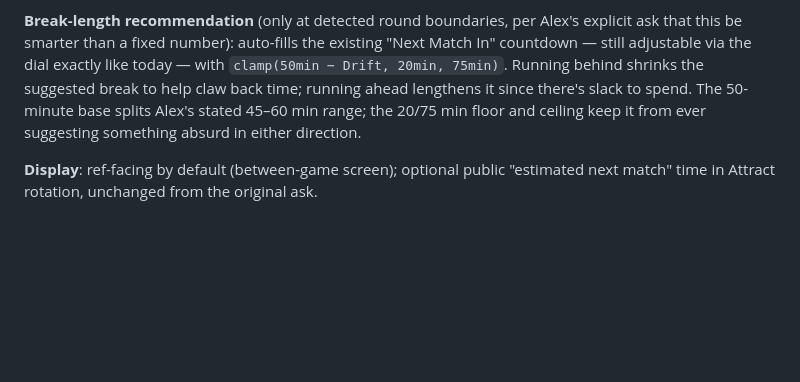
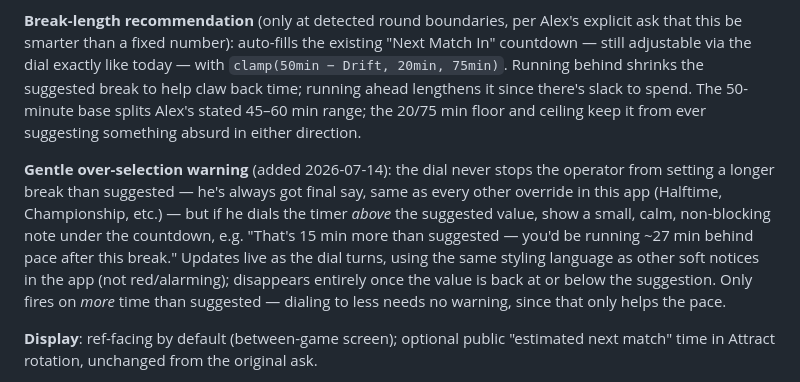
Before and after one commit to atramiel/BHL-Scoreboard, a Markdown page: BACKLOG.md, the part around the change. GitHub-like rendering; blank space fills up the shorter version.

Commit message:
Add a gentle over-selection warning to the Pace Tracker's break timer
If the operator dials the Next Match In timer above the pace-suggested
break length, show a calm, non-blocking note projecting how far behind
that choice would put them - never stops them from choosing it, just
keeps them informed. Only fires when dialing above the suggestion,
since dialing below only helps the pace.

Co-Authored-By: Claude Fable 5 <noreply@anthropic.com>

```diff
--- a/BACKLOG.md
+++ b/BACKLOG.md
@@ -96,6 +96,8 @@ Not a generic countdown — this models BHL's actual rhythm: matches run in roun
 
 **Break-length recommendation** (only at detected round boundaries, per Alex's explicit ask that this be smarter than a fixed number): auto-fills the existing "Next Match In" countdown — still adjustable via the dial exactly like today — with `clamp(50min − Drift, 20min, 75min)`. Running behind shrinks the suggested break to help claw back time; running ahead lengthens it since there's slack to spend. The 50-minute base splits Alex's stated 45–60 min range; the 20/75 min floor and ceiling keep it from ever suggesting something absurd in either direction.
 
+**Gentle over-selection warning** (added 2026-07-14): the dial never stops the operator from setting a longer break than suggested — he's always got final say, same as every other override in this app (Halftime, Championship, etc.) — but if he dials the timer *above* the suggested value, show a small, calm, non-blocking note under the countdown, e.g. "That's 15 min more than suggested — you'd be running ~27 min behind pace after this break." Updates live as the dial turns, using the same styling language as other soft notices in the app (not red/alarming); disappears entirely once the value is back at or below the suggestion. Only fires on *more* time than suggested — dialing to less needs no warning, since that only helps the pace.
+
 **Display**: ref-facing by default (between-game screen); optional public "estimated next match" time in Attract rotation, unchanged from the original ask.
 
 **"On deck" Discord ping — doesn't actually need to wait for this feature**: `ChallongeService.FetchOpenMatchesAsync` (already used for match selection and the Upcoming Matches Attract panel) already knows the next scheduled matchup without any pace-tracking math. The only real missing piece is a **per-team Discord mention** teams can self-manage (new field on their website profile, next to bot roster/motto) and a trigger moment (the instant a game ends, look at the next open match and ping those two teams). Worth doing independently of Pace Tracker if Alex wants it sooner.
```
